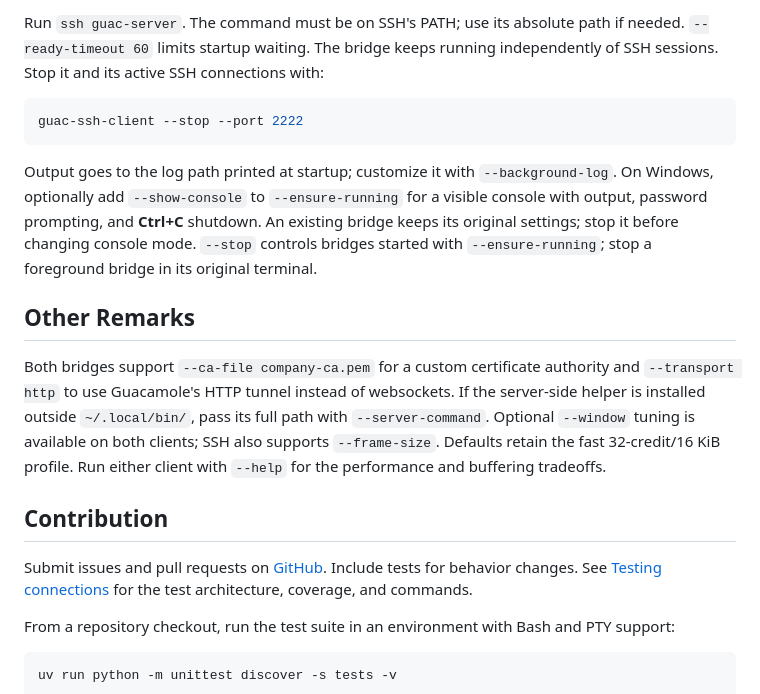
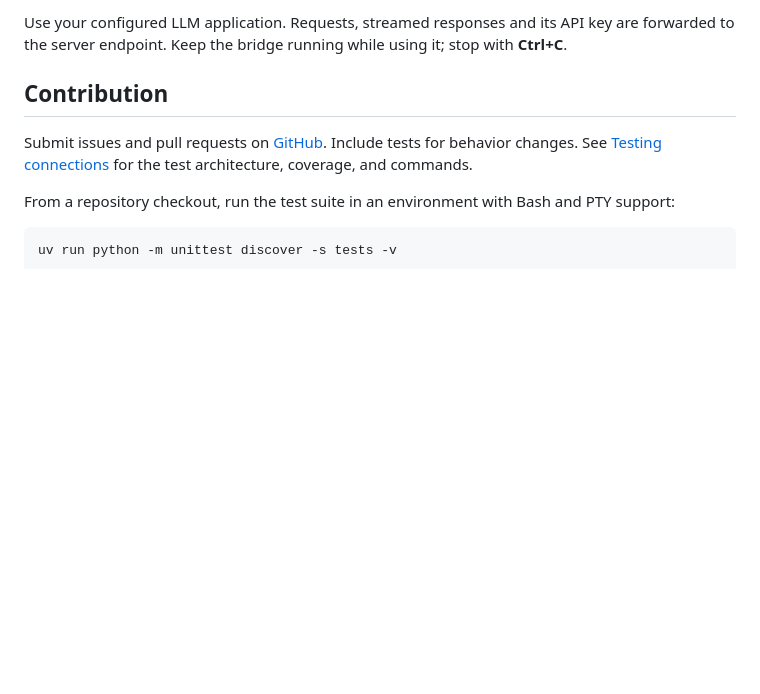
Before and after one commit to himbeles/guac-bridge, a Markdown page: README.md, the part around one of its changes. Drawn GitHub-style; blank space fills up the shorter version.

````diff
--- a/README.md
+++ b/README.md
@@ -115,22 +144,6 @@ Match all
-Run `ssh guac-server`. The command must be on SSH's PATH; use its absolute path
-if needed. `--ready-timeout 60` limits startup waiting. The bridge keeps running
-independently of SSH sessions. Stop it and its active SSH connections with:
-
-```shell
-guac-ssh-client --stop --port 2222
-```
-
-Output goes to the log path printed at startup; customize it with
-`--background-log`. On Windows, optionally add `--show-console` to
-`--ensure-running` for a visible console with output, password prompting, and
-**Ctrl+C** shutdown. An existing bridge keeps its original settings; stop it
-before changing console mode. `--stop` controls bridges started with
-`--ensure-running`; stop a foreground bridge in its original terminal.
-
-## Other Remarks
-Both bridges support `--ca-file company-ca.pem` for a custom certificate authority and `--transport http` to use Guacamole's HTTP tunnel instead of websockets. If the server-side helper is installed outside `~/.local/bin/`, pass its full path with `--server-command`. Optional `--window` tuning is available on both clients; SSH also supports
-`--frame-size`. Defaults retain the fast 32-credit/16 KiB profile. Run either
-client with `--help` for the performance and buffering tradeoffs.
+Use your configured LLM application. Requests, streamed responses and its API
+key are forwarded to the server endpoint. Keep the bridge running while using
+it; stop with **Ctrl+C**.
 
 ## Contribution
 
````
Also changed, not shown: other parts of README.md (+106 -77 lines).
